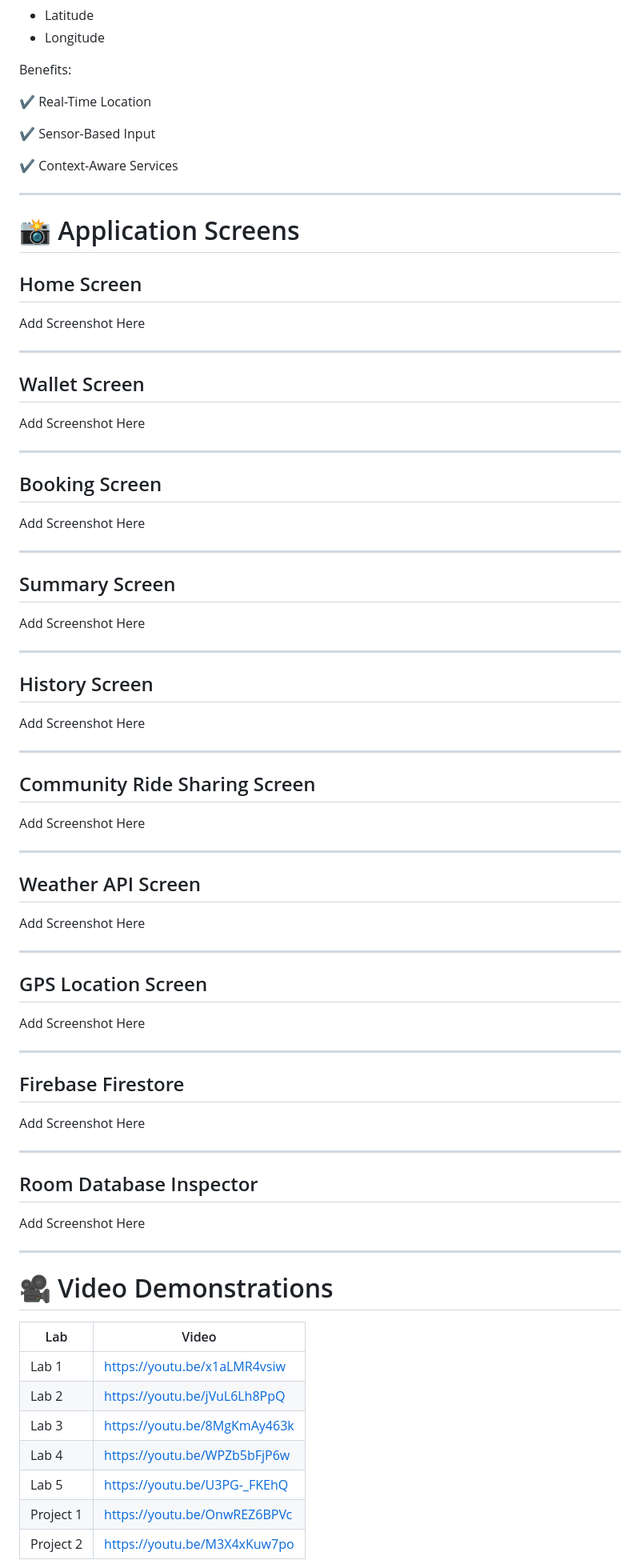
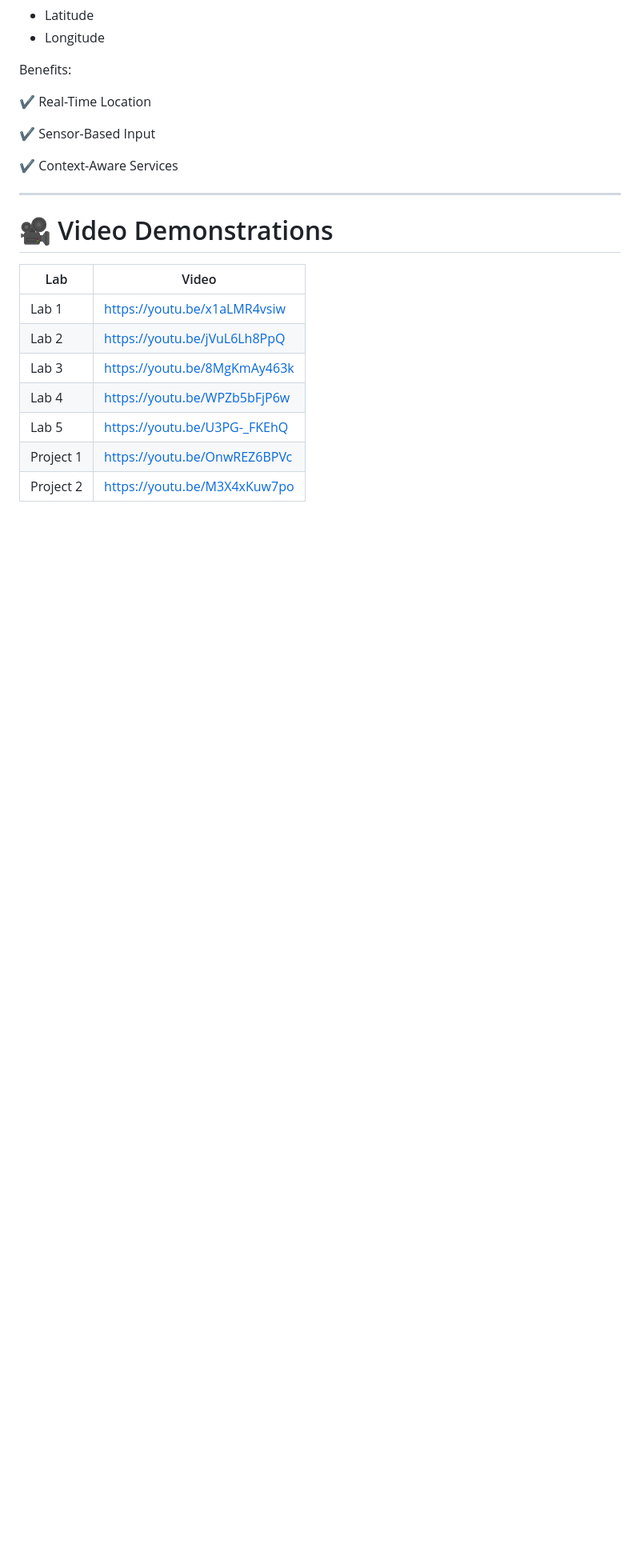
Before and after one commit to a206712-creator/Quick-Move, a Markdown page: README.md, the part around the change. Shown at 80% size. Rendered like a GitHub page; blank space fills up the shorter version.

```diff
--- a/README.md
+++ b/README.md
@@ -184,67 +184,6 @@ Benefits:
 
 ✔ Context-Aware Services
 
----
-
-# 📸 Application Screens
-
-## Home Screen
-
-Add Screenshot Here
-
----
-
-## Wallet Screen
-
-Add Screenshot Here
-
----
-
-## Booking Screen
-
-Add Screenshot Here
-
----
-
-## Summary Screen
-
-Add Screenshot Here
-
----
-
-## History Screen
-
-Add Screenshot Here
-
----
-
-## Community Ride Sharing Screen
-
-Add Screenshot Here
-
----
-
-## Weather API Screen
-
-Add Screenshot Here
-
----
-
-## GPS Location Screen
-
-Add Screenshot Here
-
----
-
-## Firebase Firestore
-
-Add Screenshot Here
-
----
-
-## Room Database Inspector
-
-Add Screenshot Here
 
 ---
 
```
